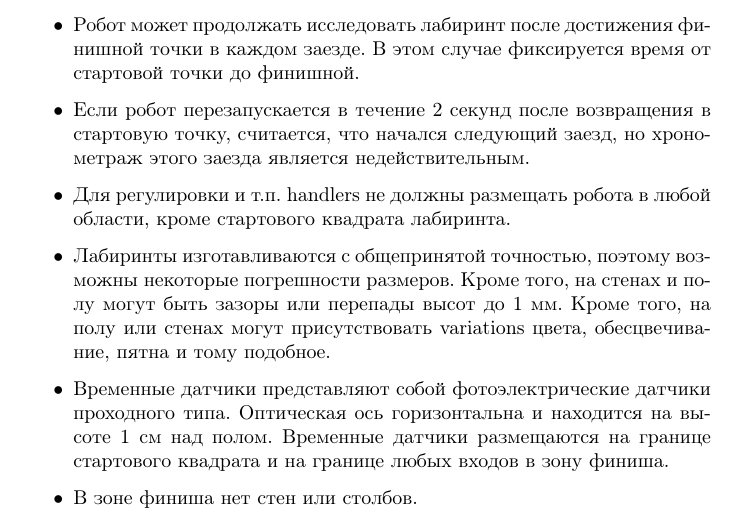
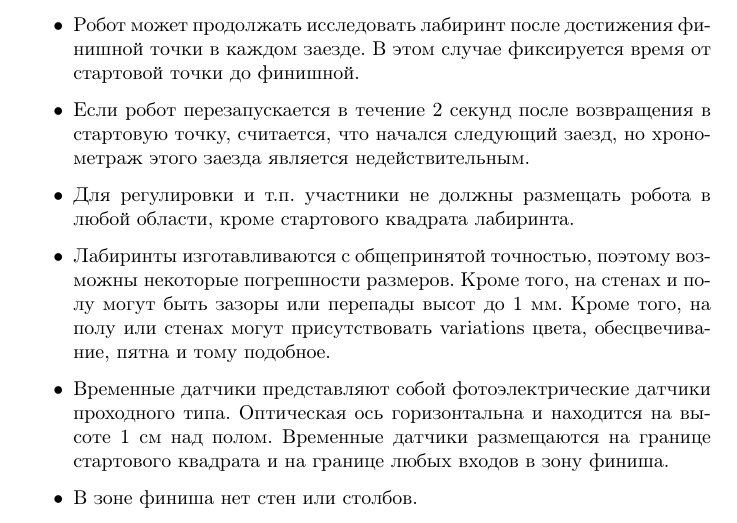
Before and after one commit to Hizerikus/Micromouse, a LaTeX document (notes.tex): part of page 4 of 6, cut so that both start at the same text. Compiled offline with pdfLaTeX.

Commit message:
tweaked rules a bit

```diff
--- a/notes.tex
+++ b/notes.tex
@@ -106,7 +106,7 @@
     В этом случае фиксируется время от стартовой точки до финишной.
     \item Если робот перезапускается в течение 2 секунд после возвращения в стартовую точку, считается,
     что начался следующий заезд, но хронометраж этого заезда является недействительным.
-    \item Для регулировки и т.п. handlers не должны размещать робота в любой области, кроме стартового квадрата лабиринта.
+    \item Для регулировки и т.п. участники не должны размещать робота в любой области, кроме стартового квадрата лабиринта.
     \item Лабиринты изготавливаются с общепринятой точностью, поэтому возможны некоторые погрешности размеров.
     Кроме того, на стенах и полу могут быть зазоры или перепады высот до 1 мм. Кроме того, на полу или стенах могут
     присутствовать variations цвета, обесцвечивание, пятна и тому подобное.
```
Also changed, not shown: notes.pdf.
